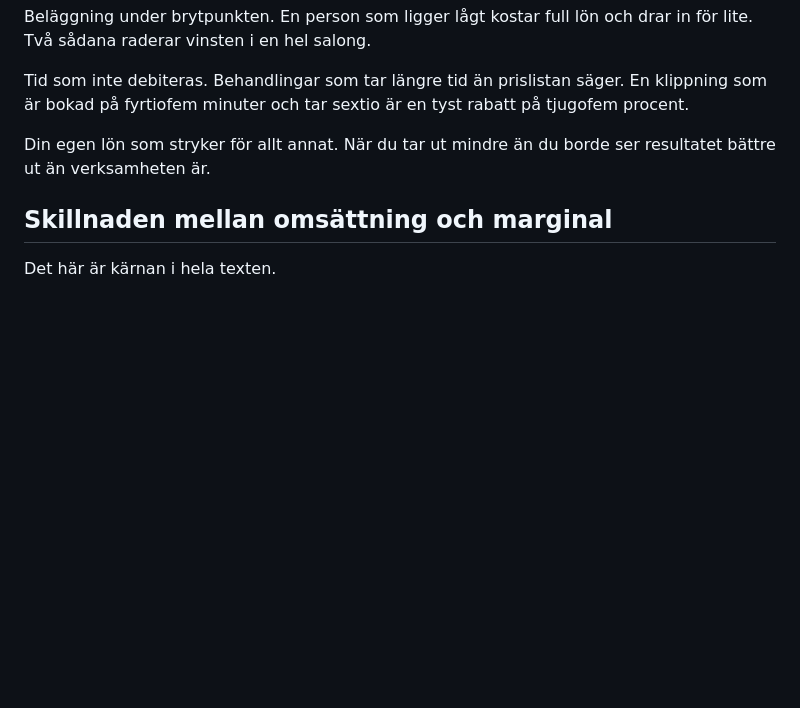
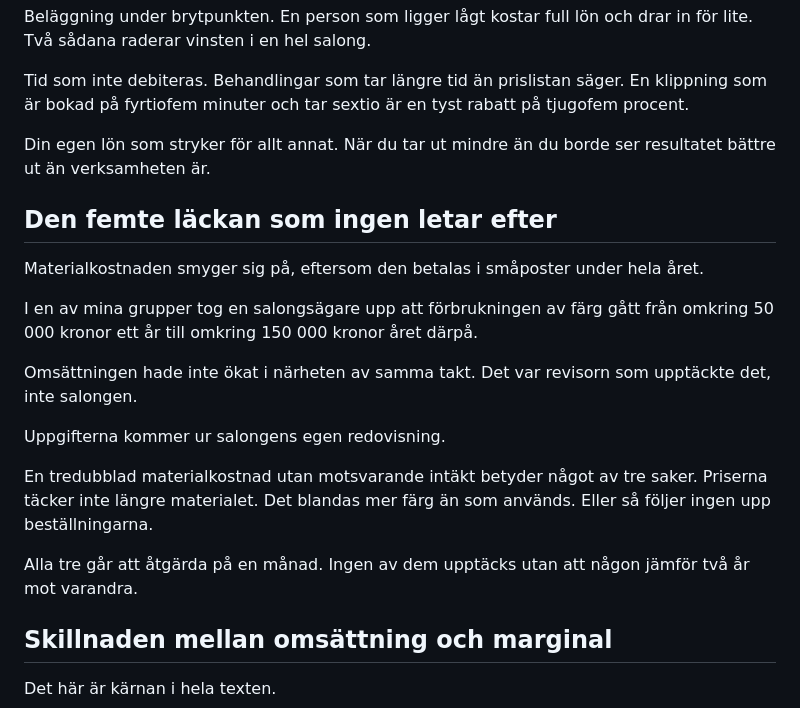
Before and after one commit to mariaabergco-design/salongsledarskap, a Markdown page: artiklar/e03-varfor-vinsten-ar-borta.md, the part around the change. Rendered like a GitHub page; blank space fills up the shorter version.

Commit message:
Lägg till materialkostnaden som femte läcka i ekonomiartikeln
Ett anonymiserat exempel ur en gruppcoachning: färgförbrukning som gick
från omkring 50 000 till 150 000 kronor mellan två år utan motsvarande
omsättningsökning, upptäckt av revisorn och inte av salongen.

Siffrorna kommer från en grupp och inte från en enskild kund, och används
därför anonymiserat i artikel i stället för i ett kundcase.

Co-Authored-By: Claude Opus 5 <noreply@anthropic.com>
Claude-Session: https://claude.ai/code/session_01Uo5o3WnjhoboRZ13DNxp1U

```diff
--- a/artiklar/e03-varfor-vinsten-ar-borta.md
+++ b/artiklar/e03-varfor-vinsten-ar-borta.md
@@ -25,6 +25,20 @@ Beläggning under brytpunkten. En person som ligger lågt kostar full lön och d
 Tid som inte debiteras. Behandlingar som tar längre tid än prislistan säger. En klippning som är bokad på fyrtiofem minuter och tar sextio är en tyst rabatt på tjugofem procent.
 
 Din egen lön som stryker för allt annat. När du tar ut mindre än du borde ser resultatet bättre ut än verksamheten är.
+
+## Den femte läckan som ingen letar efter
+
+Materialkostnaden smyger sig på, eftersom den betalas i småposter under hela året.
+
+I en av mina grupper tog en salongsägare upp att förbrukningen av färg gått från omkring 50 000 kronor ett år till omkring 150 000 kronor året därpå.
+
+Omsättningen hade inte ökat i närheten av samma takt. Det var revisorn som upptäckte det, inte salongen.
+
+Uppgifterna kommer ur salongens egen redovisning.
+
+En tredubblad materialkostnad utan motsvarande intäkt betyder något av tre saker. Priserna täcker inte längre materialet. Det blandas mer färg än som används. Eller så följer ingen upp beställningarna.
+
+Alla tre går att åtgärda på en månad. Ingen av dem upptäcks utan att någon jämför två år mot varandra.
 
 ## Skillnaden mellan omsättning och marginal
 
```
